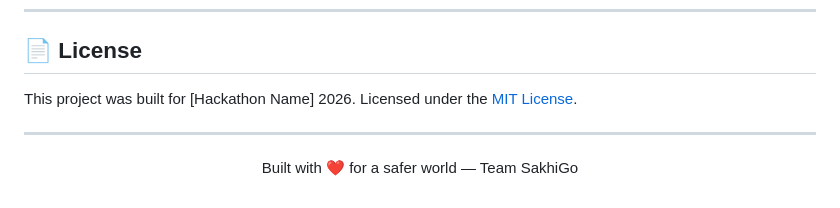
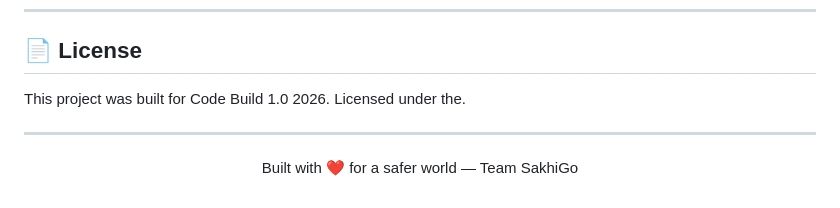
Before and after one commit to yugal-web/SakhiGo, a Markdown page: README.md, the part around the change. GitHub-like rendering.

```diff
--- a/README.md
+++ b/README.md
@@ -136,7 +136,7 @@ Women's safety concerns while commuting are a widespread and persistent issue, a
 
 ## 📄 License
 
-This project was built for [Hackathon Name] 2026. Licensed under the [MIT License](LICENSE).
+This project was built for Code Build 1.0 2026. Licensed under the.
 
 ---
 
```
